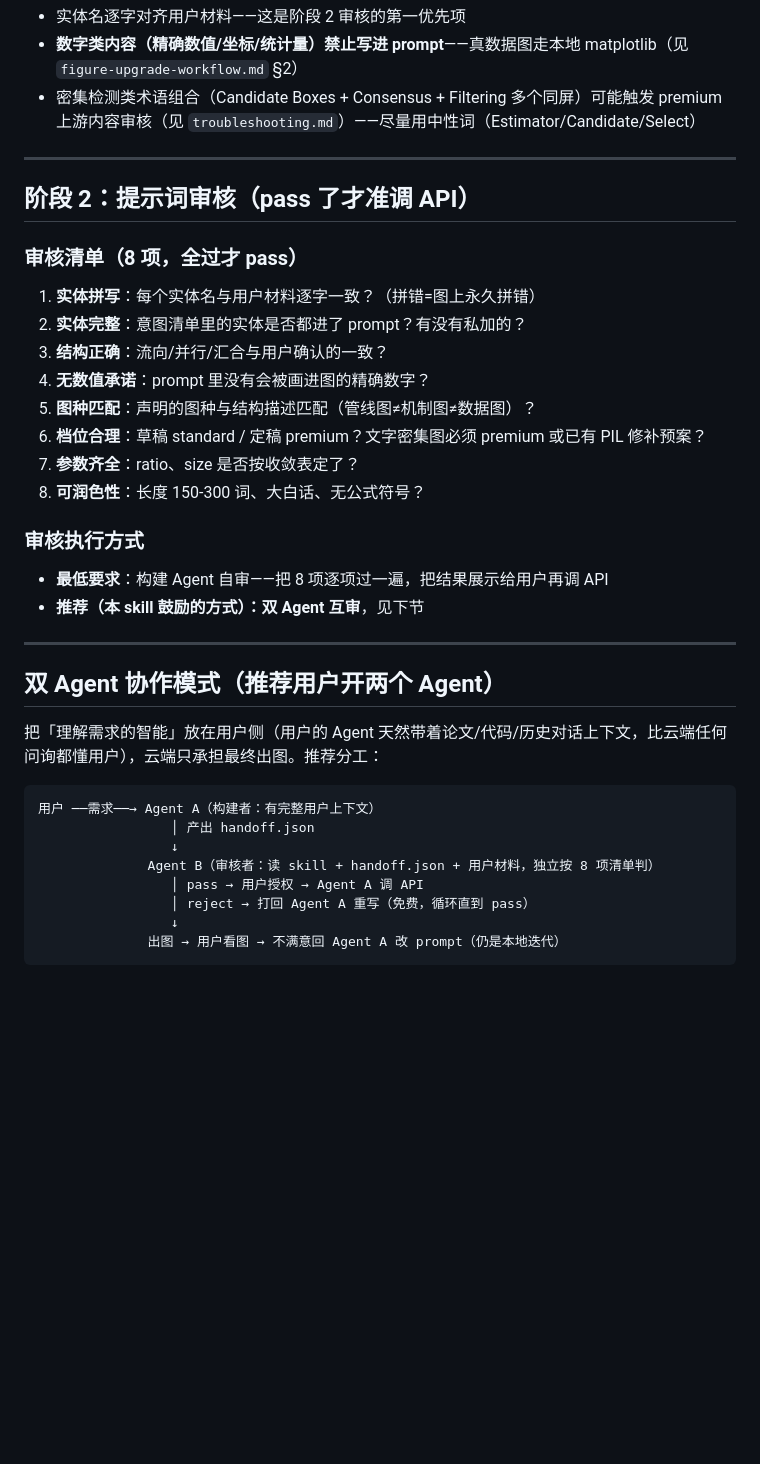
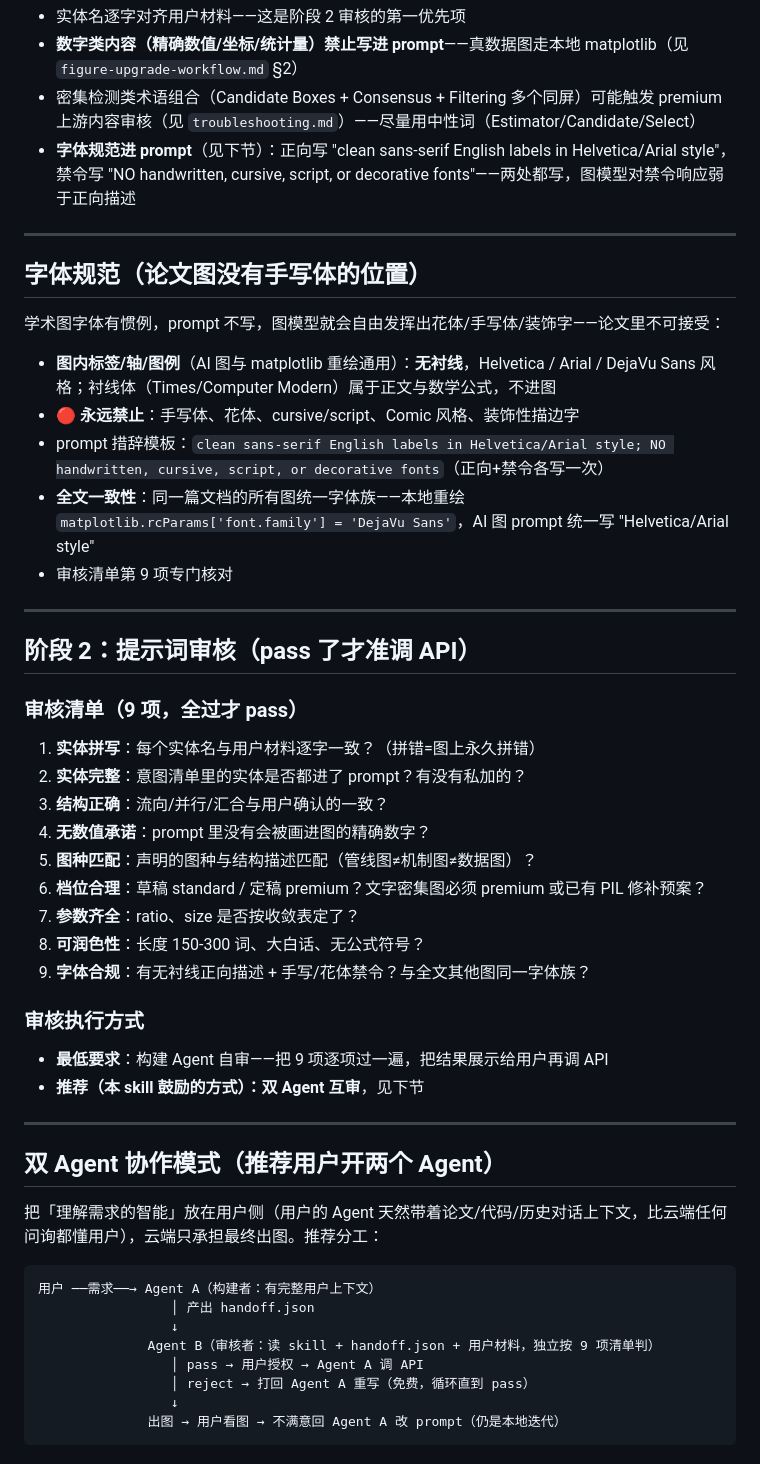
Before and after one commit to zhangmask/promptfigure-skill, a Markdown page: references/prompt-review-workflow.md, the part around one of its changes. Rendered like a GitHub page; blank space fills up the shorter version.

```diff
--- a/references/prompt-review-workflow.md
+++ b/references/prompt-review-workflow.md
@@ -72,12 +72,25 @@ prompt 按五段骨架写（大白话即可，服务端会润色扩写，但骨
 - 实体名逐字对齐用户材料——这是阶段 2 审核的第一优先项
 - **数字类内容（精确数值/坐标/统计量）禁止写进 prompt**——真数据图走本地 matplotlib（见 `figure-upgrade-workflow.md` §2）
 - 密集检测类术语组合（Candidate Boxes + Consensus + Filtering 多个同屏）可能触发 premium 上游内容审核（见 `troubleshooting.md`）——尽量用中性词（Estimator/Candidate/Select）
+- **字体规范进 prompt**（见下节）：正向写 "clean sans-serif English labels in Helvetica/Arial style"，禁令写 "NO handwritten, cursive, script, or decorative fonts"——两处都写，图模型对禁令响应弱于正向描述
+
+---
+
+## 字体规范（论文图没有手写体的位置）
+
+学术图字体有惯例，prompt 不写，图模型就会自由发挥出花体/手写体/装饰字——论文里不可接受：
+
+- **图内标签/轴/图例**（AI 图与 matplotlib 重绘通用）：**无衬线**，Helvetica / Arial / DejaVu Sans 风格；衬线体（Times/Computer Modern）属于正文与数学公式，不进图
+- 🔴 **永远禁止**：手写体、花体、cursive/script、Comic 风格、装饰性描边字
+- prompt 措辞模板：`clean sans-serif English labels in Helvetica/Arial style; NO handwritten, cursive, script, or decorative fonts`（正向+禁令各写一次）
+- **全文一致性**：同一篇文档的所有图统一字体族——本地重绘 `matplotlib.rcParams['font.family'] = 'DejaVu Sans'`，AI 图 prompt 统一写 "Helvetica/Arial style"
+- 审核清单第 9 项专门核对
 
 ---
 
 ## 阶段 2：提示词审核（pass 了才准调 API）
 
-### 审核清单（8 项，全过才 pass）
+### 审核清单（9 项，全过才 pass）
 
 1. **实体拼写**：每个实体名与用户材料逐字一致？（拼错=图上永久拼错）
 2. **实体完整**：意图清单里的实体是否都进了 prompt？有没有私加的？
@@ -87,10 +100,11 @@ prompt 按五段骨架写（大白话即可，服务端会润色扩写，但骨
 6. **档位合理**：草稿 standard / 定稿 premium？文字密集图必须 premium 或已有 PIL 修补预案？
 7. **参数齐全**：ratio、size 是否按收敛表定了？
 8. **可润色性**：长度 150-300 词、大白话、无公式符号？
+9. **字体合规**：有无衬线正向描述 + 手写/花体禁令？与全文其他图同一字体族？
 
 ### 审核执行方式
 
-- **最低要求**：构建 Agent 自审——把 8 项逐项过一遍，把结果展示给用户再调 API
+- **最低要求**：构建 Agent 自审——把 9 项逐项过一遍，把结果展示给用户再调 API
 - **推荐（本 skill 鼓励的方式）：双 Agent 互审**，见下节
 
 ---
@@ -103,7 +117,7 @@ prompt 按五段骨架写（大白话即可，服务端会润色扩写，但骨
 用户 ──需求──→ Agent A（构建者：有完整用户上下文）
                  │ 产出 handoff.json
                  ↓
-              Agent B（审核者：读 skill + handoff.json + 用户材料，独立按 8 项清单判）
+              Agent B（审核者：读 skill + handoff.json + 用户材料，独立按 9 项清单判）
                  │ pass → 用户授权 → Agent A 调 API
                  │ reject → 打回 Agent A 重写（免费，循环直到 pass）
                  ↓
```
Also changed, not shown: other parts of references/prompt-review-workflow.md (+2 -2 lines), SKILL.md (+5 -5 lines), references/document-workflow.md (+24 -2 lines).
